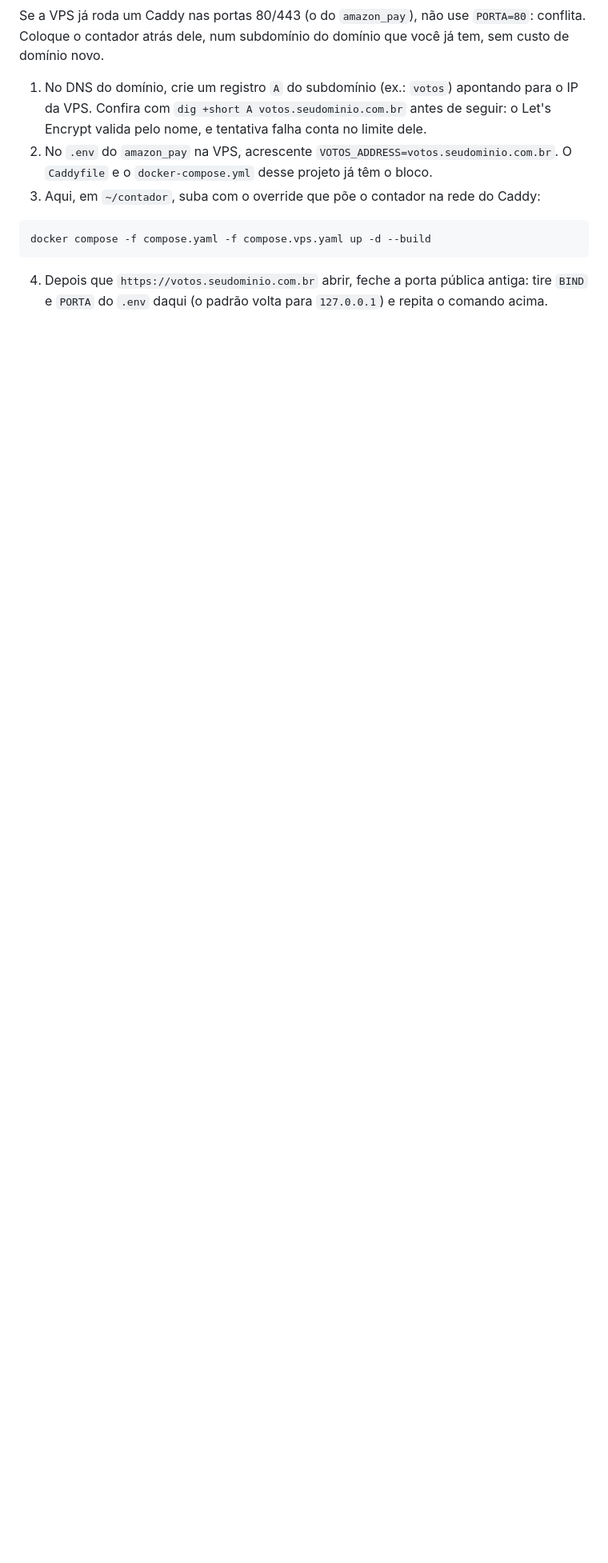
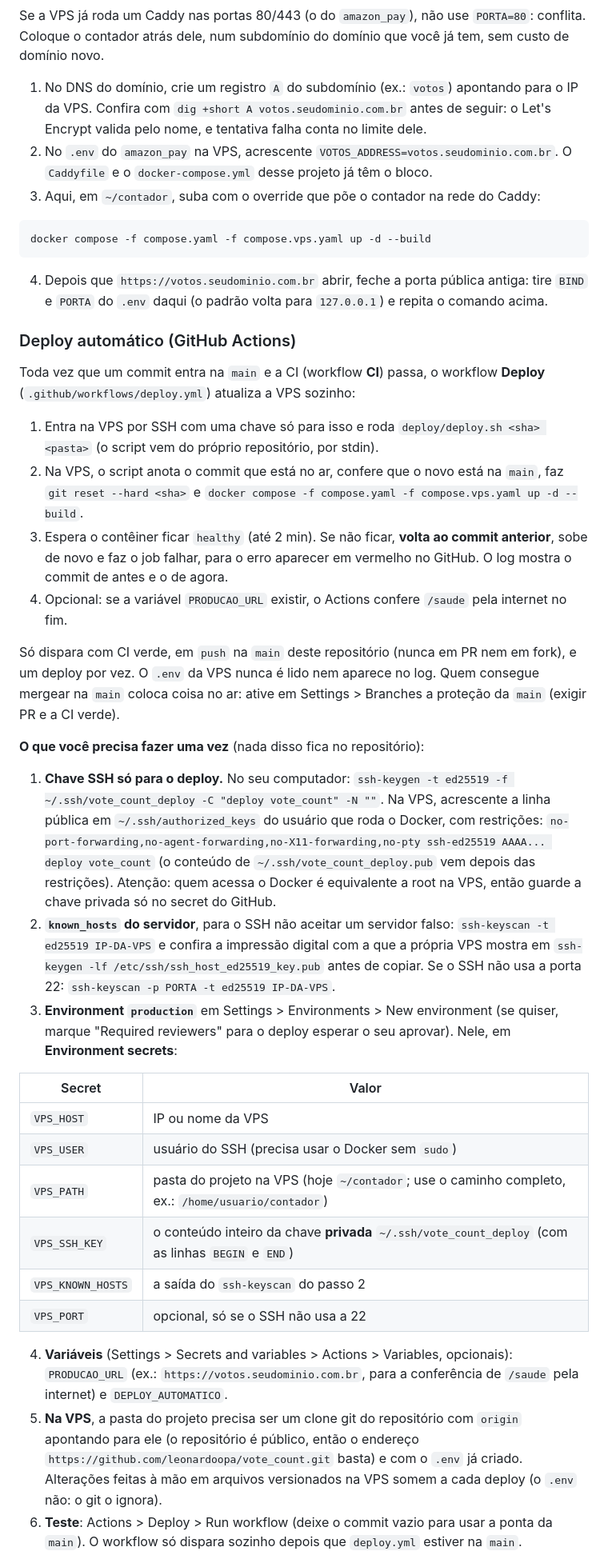
Before and after one commit to leonardoopa/vote_count, a Markdown page: README.md, the part around one of its changes. Shown at 80% size. Drawn GitHub-style; blank space fills up the shorter version.

Commit message:
docs: seção Deploy automático e o que o dono precisa criar
Como funciona, a lista exata de secrets e variáveis (environment production), como gerar a chave SSH dedicada e o known_hosts,
como testar, fazer rollback e desligar. Estrutura do projeto com deploy/ e .github/workflows/.

Co-Authored-By: Claude Sonnet 5.5 <noreply@anthropic.com>

````diff
--- a/README.md
+++ b/README.md
@@ -83,3 +83,34 @@ docker compose -f compose.yaml -f compose.vps.yaml up -d --build
 ```
 
 4. Depois que `https://votos.seudominio.com.br` abrir, feche a porta pública antiga: tire `BIND` e `PORTA` do `.env` daqui (o padrão volta para `127.0.0.1`) e repita o comando acima.
+
+### Deploy automático (GitHub Actions)
+
+Toda vez que um commit entra na `main` e a CI (workflow **CI**) passa, o workflow **Deploy** (`.github/workflows/deploy.yml`) atualiza a VPS sozinho:
+
+1. Entra na VPS por SSH com uma chave só para isso e roda `deploy/deploy.sh <sha> <pasta>` (o script vem do próprio repositório, por stdin).
+2. Na VPS, o script anota o commit que está no ar, confere que o novo está na `main`, faz `git reset --hard <sha>` e `docker compose -f compose.yaml -f compose.vps.yaml up -d --build`.
+3. Espera o contêiner ficar `healthy` (até 2 min). Se não ficar, **volta ao commit anterior**, sobe de novo e faz o job falhar, para o erro aparecer em vermelho no GitHub. O log mostra o commit de antes e o de agora.
+4. Opcional: se a variável `PRODUCAO_URL` existir, o Actions confere `/saude` pela internet no fim.
+
+Só dispara com CI verde, em `push` na `main` deste repositório (nunca em PR nem em fork), e um deploy por vez. O `.env` da VPS nunca é lido nem aparece no log. Quem consegue mergear na `main` coloca coisa no ar: ative em Settings > Branches a proteção da `main` (exigir PR e a CI verde).
+
+**O que você precisa fazer uma vez** (nada disso fica no repositório):
+
+1. **Chave SSH só para o deploy.** No seu computador: `ssh-keygen -t ed25519 -f ~/.ssh/vote_count_deploy -C "deploy vote_count" -N ""`. Na VPS, acrescente a linha pública em `~/.ssh/authorized_keys` do usuário que roda o Docker, com restrições: `no-port-forwarding,no-agent-forwarding,no-X11-forwarding,no-pty ssh-ed25519 AAAA... deploy vote_count` (o conteúdo de `~/.ssh/vote_count_deploy.pub` vem depois das restrições). Atenção: quem acessa o Docker é equivalente a root na VPS, então guarde a chave privada só no secret do GitHub.
+2. **`known_hosts` do servidor**, para o SSH não aceitar um servidor falso: `ssh-keyscan -t ed25519 IP-DA-VPS` e confira a impressão digital com a que a própria VPS mostra em `ssh-keygen -lf /etc/ssh/ssh_host_ed25519_key.pub` antes de copiar. Se o SSH não usa a porta 22: `ssh-keyscan -p PORTA -t ed25519 IP-DA-VPS`.
+3. **Environment `production`** em Settings > Environments > New environment (se quiser, marque "Required reviewers" para o deploy esperar o seu aprovar). Nele, em **Environment secrets**:
+
+| Secret | Valor |
+|---|---|
+| `VPS_HOST` | IP ou nome da VPS |
+| `VPS_USER` | usuário do SSH (precisa usar o Docker sem `sudo`) |
+| `VPS_PATH` | pasta do projeto na VPS (hoje `~/contador`; use o caminho completo, ex.: `/home/usuario/contador`) |
+| `VPS_SSH_KEY` | o conteúdo inteiro da chave **privada** `~/.ssh/vote_count_deploy` (com as linhas `BEGIN` e `END`) |
+| `VPS_KNOWN_HOSTS` | a saída do `ssh-keyscan` do passo 2 |
+| `VPS_PORT` | opcional, só se o SSH não usa a 22 |
+
+4. **Variáveis** (Settings > Secrets and variables > Actions > Variables, opcionais): `PRODUCAO_URL` (ex.: `https://votos.seudominio.com.br`, para a conferência de `/saude` pela internet) e `DEPLOY_AUTOMATICO`.
+5. **Na VPS**, a pasta do projeto precisa ser um clone git do repositório com `origin` apontando para ele (o repositório é público, então o endereço `https://github.com/leonardoopa/vote_count.git` basta) e com o `.env` já criado. Alterações feitas à mão em arquivos versionados na VPS somem a cada deploy (o `.env` não: o git o ignora).
+6. **Teste**: Actions > Deploy > Run workflow (deixe o commit vazio para usar a ponta da `main`). O workflow só dispara sozinho depois que `deploy.yml` estiver na `main`.
+
````
Also changed, not shown: other parts of README.md (+5 -0 lines).
